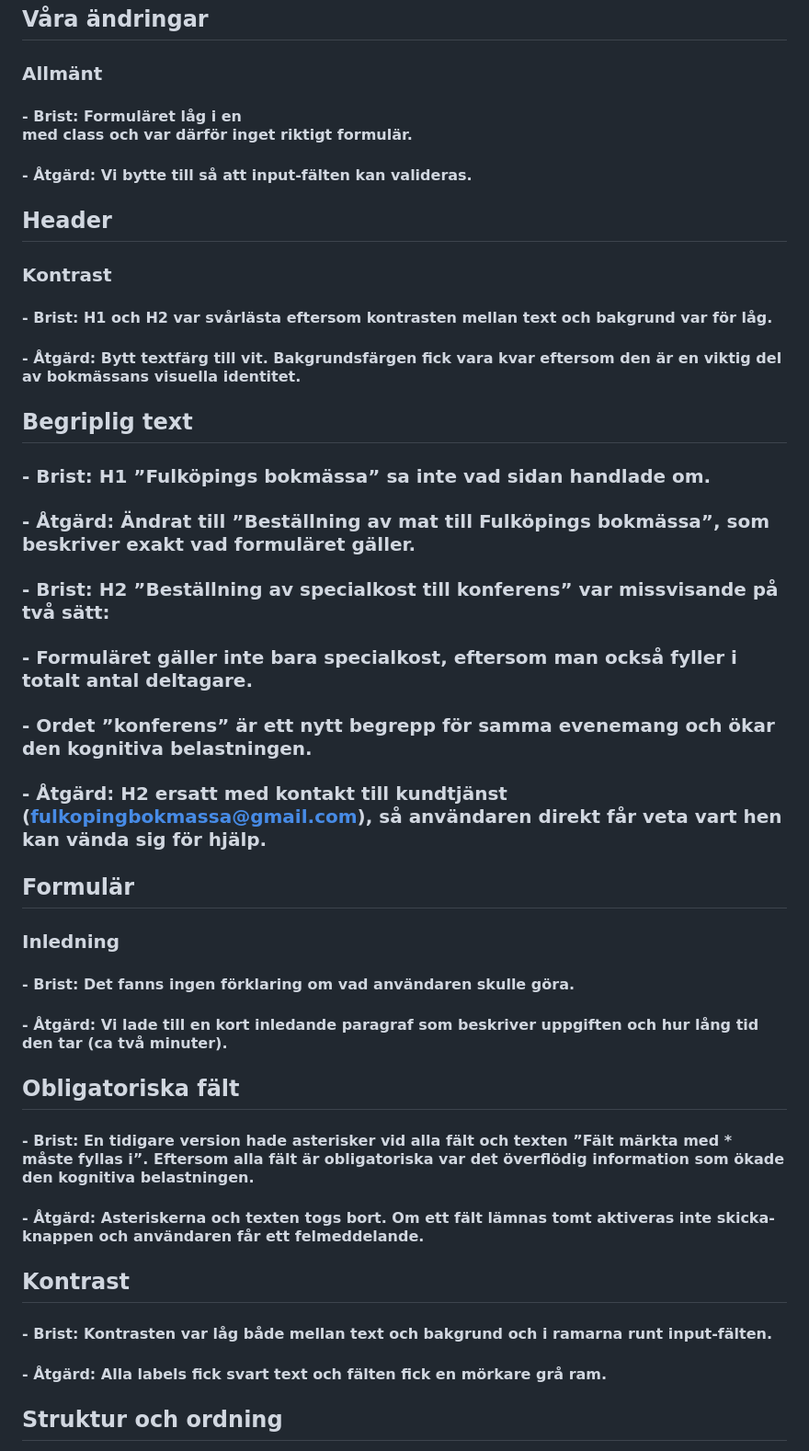
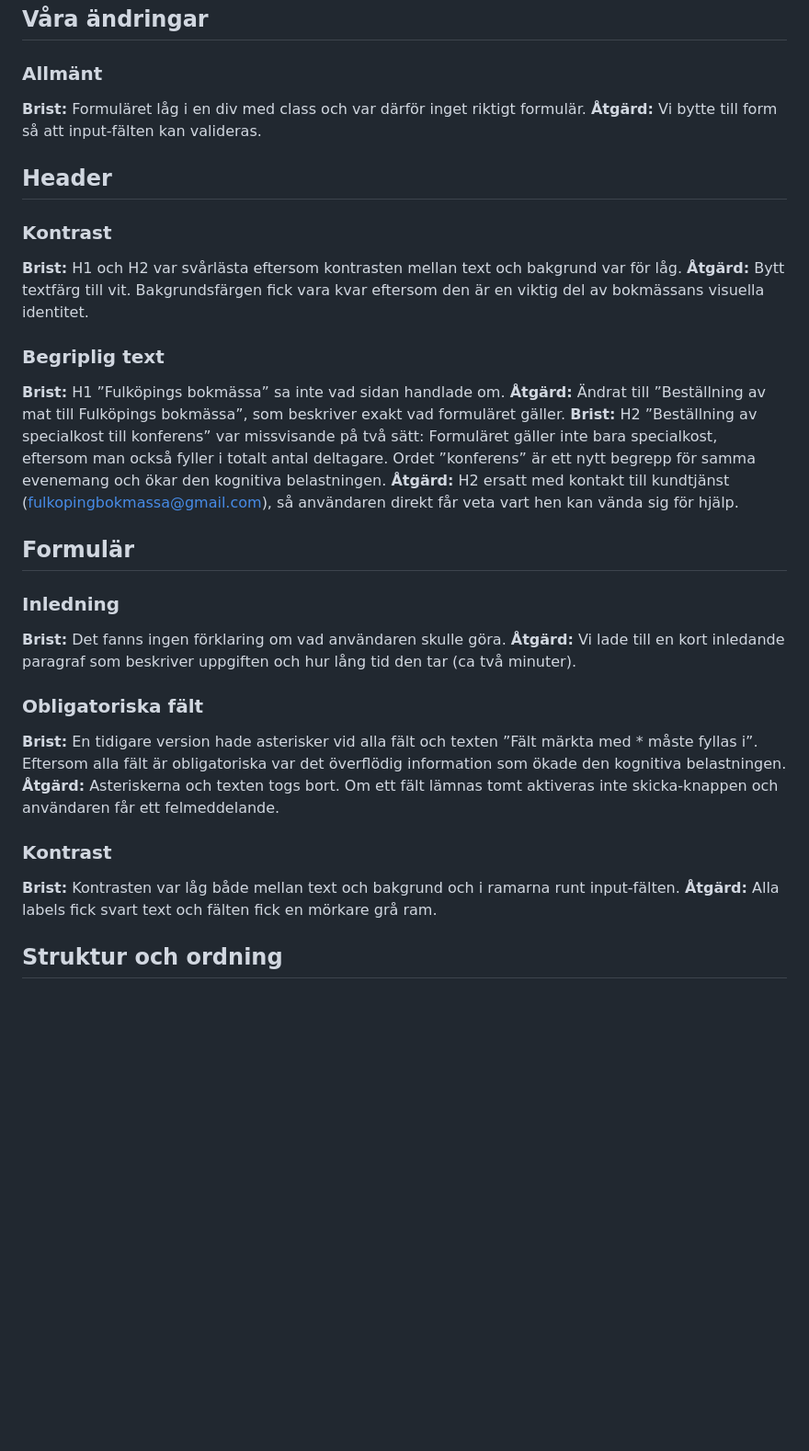
Before and after one commit to CarlssonF/fulkopingsformularet, a Markdown page: README.md, the part around one of its changes. Shown at 92% size. Drawn GitHub-style; blank space fills up the shorter version.

```diff
--- a/README.md
+++ b/README.md
@@ -14,39 +12,33 @@ Den låga kontrasten mellan bakgrundsfärg och textfärg gör etiketterna svåra
 
 ## Våra ändringar
 ### Allmänt
-
-#### - Brist: Formuläret låg i en <div> med class och var därför inget riktigt formulär.
-#### - Åtgärd: Vi bytte till <form> så att input-fälten kan valideras.
+**Brist:** Formuläret låg i en div med class och var därför inget riktigt formulär.
+**Åtgärd:** Vi bytte till form så att input-fälten kan valideras.
 
 ## Header
 ### Kontrast
+**Brist:** H1 och H2 var svårlästa eftersom kontrasten mellan text och bakgrund var för låg.
+**Åtgärd:** Bytt textfärg till vit. Bakgrundsfärgen fick vara kvar eftersom den är en viktig del av bokmässans visuella identitet.
 
-#### - Brist: H1 och H2 var svårlästa eftersom kontrasten mellan text och bakgrund var för låg.
-#### - Åtgärd: Bytt textfärg till vit. Bakgrundsfärgen fick vara kvar eftersom den är en viktig del av bokmässans visuella identitet.
-
-## Begriplig text
-
-### - Brist: H1 ”Fulköpings bokmässa” sa inte vad sidan handlade om.
-### - Åtgärd: Ändrat till ”Beställning av mat till Fulköpings bokmässa”, som beskriver exakt vad formuläret gäller.
-### - Brist: H2 ”Beställning av specialkost till konferens” var missvisande på två sätt:
-### - Formuläret gäller inte bara specialkost, eftersom man också fyller i totalt antal deltagare.
-### - Ordet ”konferens” är ett nytt begrepp för samma evenemang och ökar den kognitiva belastningen.
-### - Åtgärd: H2 ersatt med kontakt till kundtjänst (fulkopingbokmassa@gmail.com), så användaren direkt får veta vart hen kan vända sig för hjälp.
+### Begriplig text
+**Brist:** H1 ”Fulköpings bokmässa” sa inte vad sidan handlade om.
+**Åtgärd:** Ändrat till ”Beställning av mat till Fulköpings bokmässa”, som beskriver exakt vad formuläret gäller.
+**Brist:** H2 ”Beställning av specialkost till konferens” var missvisande på två sätt:
+Formuläret gäller inte bara specialkost, eftersom man också fyller i totalt antal deltagare.
+Ordet ”konferens” är ett nytt begrepp för samma evenemang och ökar den kognitiva belastningen.
+**Åtgärd:** H2 ersatt med kontakt till kundtjänst (fulkopingbokmassa@gmail.com), så användaren direkt får veta vart hen kan vända sig för hjälp.
 
 ## Formulär
-### Inledning <p>
+### Inledning
+**Brist:** Det fanns ingen förklaring om vad användaren skulle göra.
+**Åtgärd:** Vi lade till en kort inledande paragraf som beskriver uppgiften och hur lång tid den tar (ca två minuter).
 
-#### - Brist: Det fanns ingen förklaring om vad användaren skulle göra.
-#### - Åtgärd: Vi lade till en kort inledande paragraf som beskriver uppgiften och hur lång tid den tar (ca två minuter).
+### Obligatoriska fält
+**Brist:** En tidigare version hade asterisker vid alla fält och texten ”Fält märkta med * måste fyllas i”. Eftersom alla fält är obligatoriska var det överflödig information som ökade den kognitiva belastningen.
+**Åtgärd:** Asteriskerna och texten togs bort. Om ett fält lämnas tomt aktiveras inte skicka-knappen och användaren får ett felmeddelande.
 
-## Obligatoriska fält
-
-#### - Brist: En tidigare version hade asterisker vid alla fält och texten ”Fält märkta med * måste fyllas i”. Eftersom alla fält är obligatoriska var det överflödig information som ökade den kognitiva belastningen.
-#### - Åtgärd: Asteriskerna och texten togs bort. Om ett fält lämnas tomt aktiveras inte skicka-knappen och användaren får ett felmeddelande.
-
-## Kontrast
-
-#### - Brist: Kontrasten var låg både mellan text och bakgrund och i ramarna runt input-fälten.
-#### - Åtgärd: Alla labels fick svart text och fälten fick en mörkare grå ram.
+### Kontrast
+**Brist:** Kontrasten var låg både mellan text och bakgrund och i ramarna runt input-fälten.
+**Åtgärd:** Alla labels fick svart text och fälten fick en mörkare grå ram.
 
 ## Struktur och ordning
```
Also changed, not shown: other parts of README.md (+47 -56 lines).
